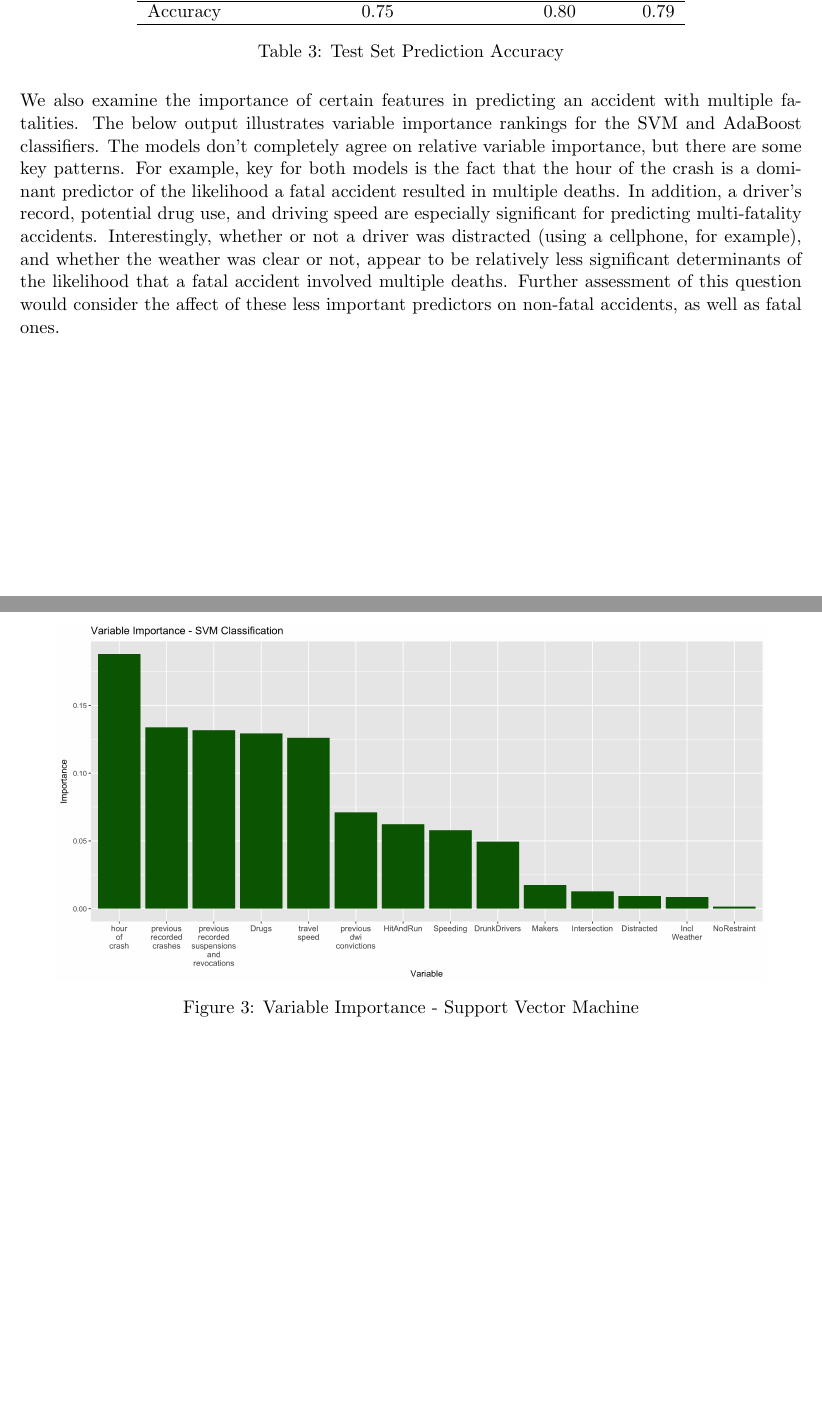
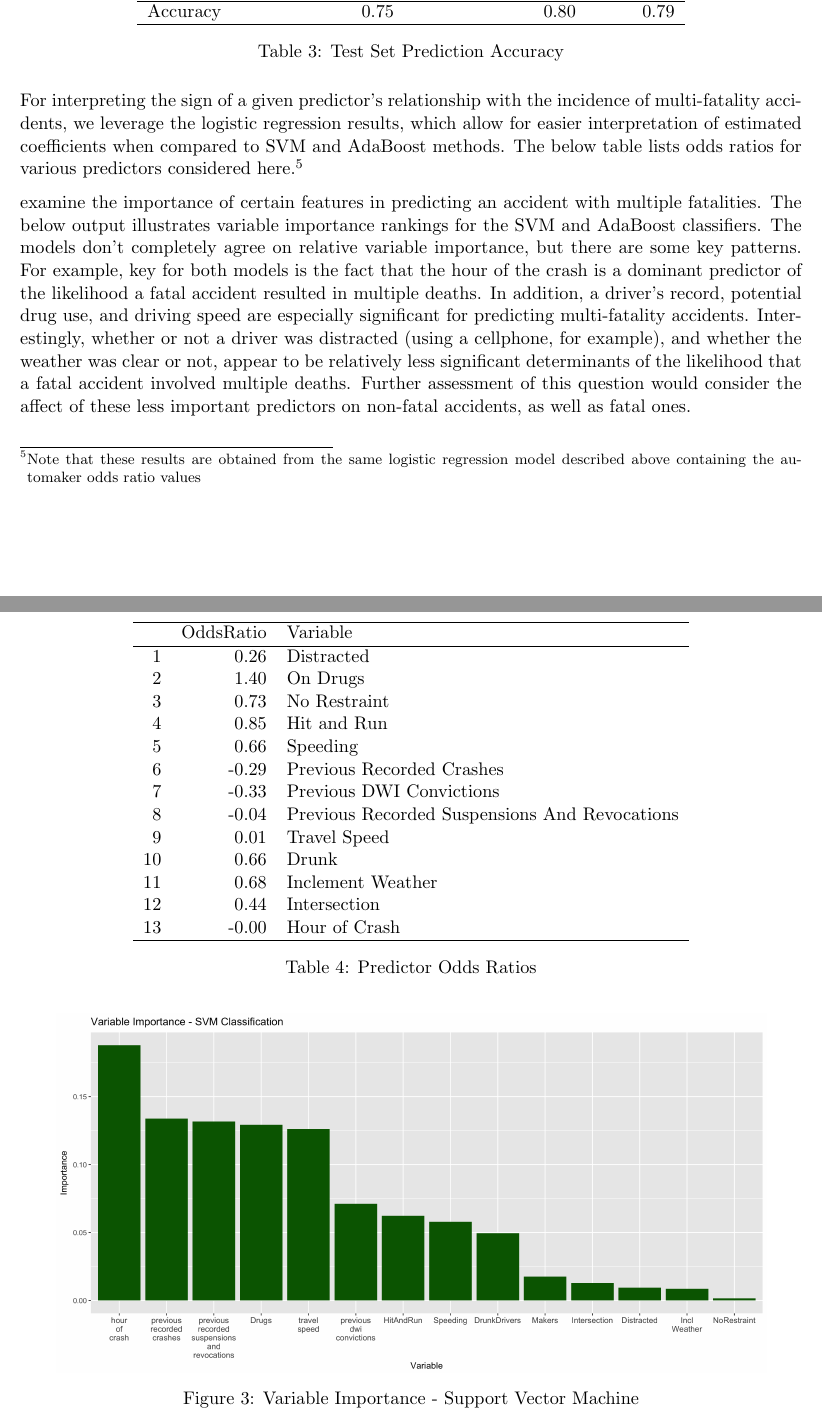
Before and after one commit to DesmondCole/503Project, a LaTeX document (report/503FinalReport.tex): two parts of pages 6 and 7 of 8 before the commit and two parts of pages 6 and 7 of 9 after it, joined at a grey line, cut so that both start at the same text, the shorter picture padded with empty space. Compiled offline with pdfLaTeX.

Commit message:
Add logit results

```diff
--- a/report/503FinalReport.tex
+++ b/report/503FinalReport.tex
@@ -168,7 +168,34 @@ Accuracy & 0.75 & 0.80 & 0.79 \\
 \caption{Test Set Prediction Accuracy}
 \end{table}
 
-We also examine the importance of certain features in predicting an accident with multiple fatalities. The below output illustrates variable importance rankings for the SVM and AdaBoost classifiers. The models don't completely agree on relative variable importance, but there are some key patterns. For example, key for both models is the fact that the hour of the crash is a dominant predictor of the likelihood a fatal accident resulted in multiple deaths. In addition, a driver's record, potential drug use, and driving speed are especially significant for predicting multi-fatality accidents. Interestingly, whether or not a driver was distracted (using a cellphone, for example), and whether the weather was clear or not, appear to be relatively less significant determinants of the likelihood that a fatal accident involved multiple deaths. Further assessment of this question would consider the affect of these less important predictors on non-fatal accidents, as well as fatal ones. \\
+For interpreting the sign of a given predictor's relationship with the incidence of multi-fatality accidents, we leverage the logistic regression results, which allow for easier interpretation of estimated coefficients when compared to SVM and AdaBoost methods. The below table lists odds ratios for various predictors considered here.\footnote{Note that these results are obtained from the same logistic regression model described above containing the automaker odds ratio values}
+
+\begin{table}[ht]
+\centering
+\begin{tabular}{rrl}
+  \hline
+ & OddsRatio & Variable \\
+  \hline
+1 & 0.26 & Distracted \\
+  2 & 1.40 & On Drugs \\
+  3 & 0.73 & No Restraint \\
+  4 & 0.85 & Hit and Run \\
+  5 & 0.66 & Speeding \\
+  6 & -0.29 & Previous Recorded Crashes \\
+  7 & -0.33 & Previous DWI Convictions \\
+  8 & -0.04 & Previous Recorded Suspensions And Revocations \\
+  9 & 0.01 & Travel Speed \\
+  10 & 0.66 & Drunk \\
+  11 & 0.68 & Inclement Weather \\
+  12 & 0.44 & Intersection \\
+  13 & -0.00 & Hour of Crash \\
+   \hline
+\end{tabular}
+\caption{Predictor Odds Ratios}
+\end{table}
+
+
+ examine the importance of certain features in predicting an accident with multiple fatalities. The below output illustrates variable importance rankings for the SVM and AdaBoost classifiers. The models don't completely agree on relative variable importance, but there are some key patterns. For example, key for both models is the fact that the hour of the crash is a dominant predictor of the likelihood a fatal accident resulted in multiple deaths. In addition, a driver's record, potential drug use, and driving speed are especially significant for predicting multi-fatality accidents. Interestingly, whether or not a driver was distracted (using a cellphone, for example), and whether the weather was clear or not, appear to be relatively less significant determinants of the likelihood that a fatal accident involved multiple deaths. Further assessment of this question would consider the affect of these less important predictors on non-fatal accidents, as well as fatal ones. \\
 
 \begin{figure}[H]
 \centering
```
Also changed, not shown: code/CarAnalysis.R (+16 -0 lines), report/503FinalReport.pdf, 4 other files.
